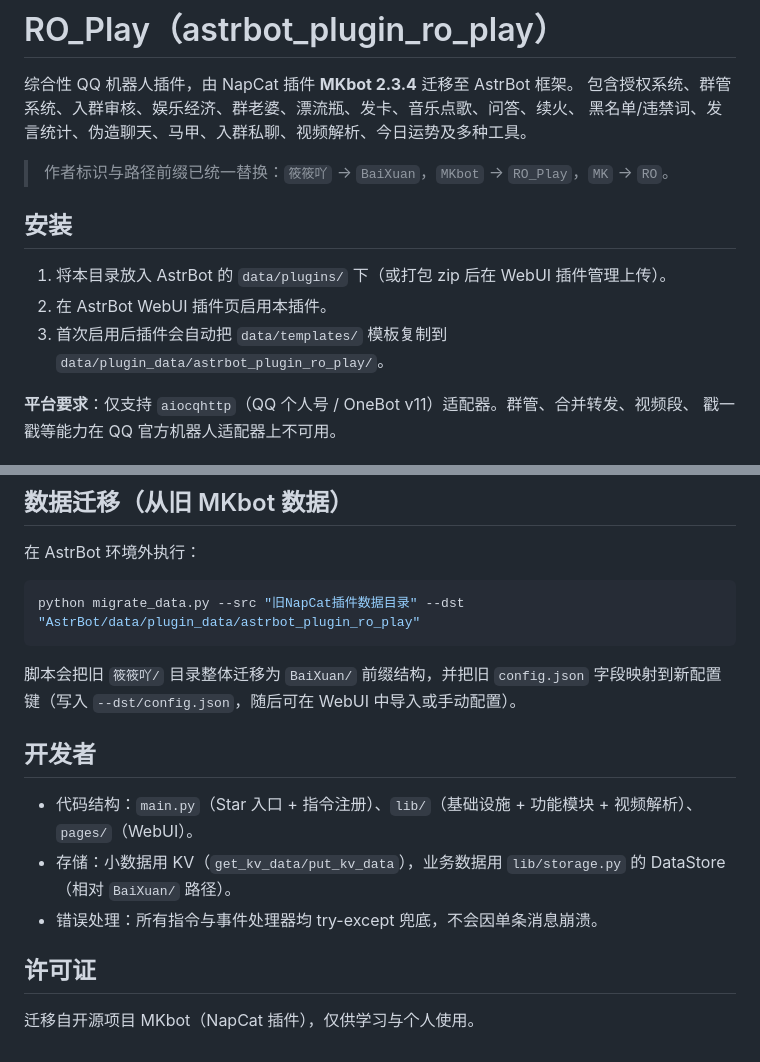
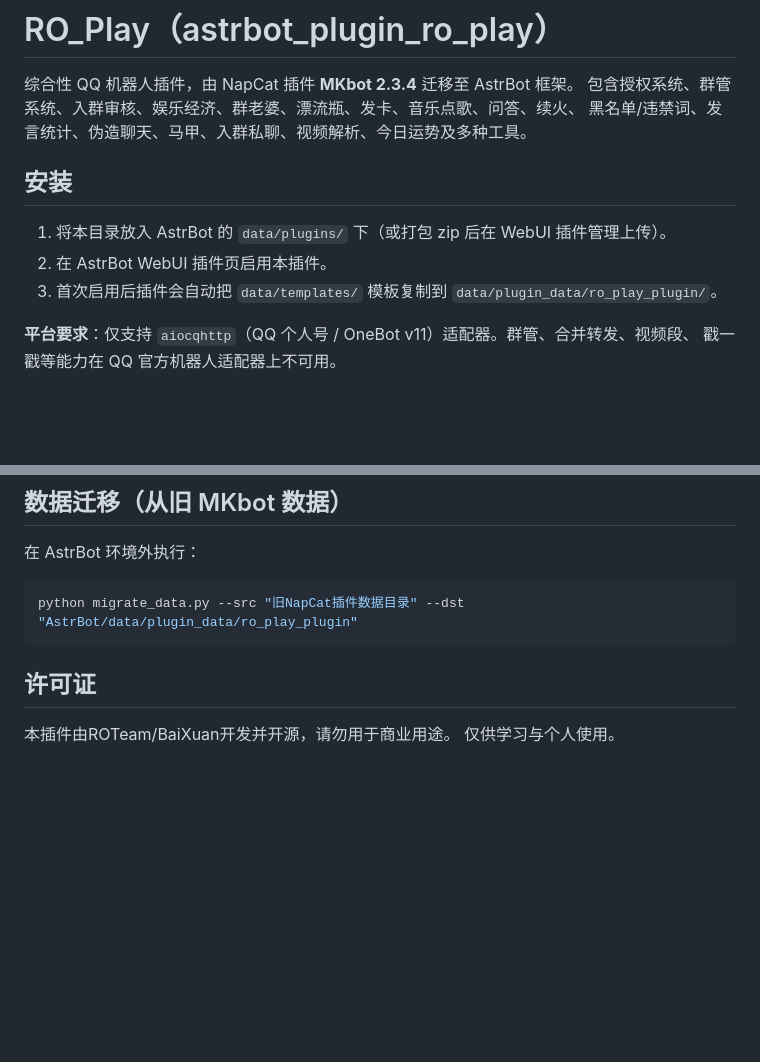
Before and after one commit to RO-Series/ro_play_plugin, a Markdown page: README.md, 2 parts joined by grey strips. Drawn GitHub-style; blank space fills up the shorter version.

````diff
--- a/README.md
+++ b/README.md
@@ -4,13 +4,11 @@
 包含授权系统、群管系统、入群审核、娱乐经济、群老婆、漂流瓶、发卡、音乐点歌、问答、续火、
 黑名单/违禁词、发言统计、伪造聊天、马甲、入群私聊、视频解析、今日运势及多种工具。
 
-> 作者标识与路径前缀已统一替换：`筱筱吖` → `BaiXuan`，`MKbot` → `RO_Play`，`MK` → `RO`。
-
 ## 安装
 
 1. 将本目录放入 AstrBot 的 `data/plugins/` 下（或打包 zip 后在 WebUI 插件管理上传）。
 2. 在 AstrBot WebUI 插件页启用本插件。
-3. 首次启用后插件会自动把 `data/templates/` 模板复制到 `data/plugin_data/astrbot_plugin_ro_play/`。
+3. 首次启用后插件会自动把 `data/templates/` 模板复制到 `data/plugin_data/ro_play_plugin/`。
 
 **平台要求**：仅支持 `aiocqhttp`（QQ 个人号 / OneBot v11）适配器。群管、合并转发、视频段、
 戳一戳等能力在 QQ 官方机器人适配器上不可用。
@@ -57,18 +55,10 @@
 在 AstrBot 环境外执行：
 
 ```bash
-python migrate_data.py --src "旧NapCat插件数据目录" --dst "AstrBot/data/plugin_data/astrbot_plugin_ro_play"
+python migrate_data.py --src "旧NapCat插件数据目录" --dst "AstrBot/data/plugin_data/ro_play_plugin"
 ```
-
-脚本会把旧 `筱筱吖/` 目录整体迁移为 `BaiXuan/` 前缀结构，并把旧 `config.json`
-字段映射到新配置键（写入 `--dst/config.json`，随后可在 WebUI 中导入或手动配置）。
-
-## 开发者
-
-- 代码结构：`main.py`（Star 入口 + 指令注册）、`lib/`（基础设施 + 功能模块 + 视频解析）、`pages/`（WebUI）。
-- 存储：小数据用 KV（`get_kv_data/put_kv_data`），业务数据用 `lib/storage.py` 的 DataStore（相对 `BaiXuan/` 路径）。
-- 错误处理：所有指令与事件处理器均 try-except 兜底，不会因单条消息崩溃。
 
 ## 许可证
 
-迁移自开源项目 MKbot（NapCat 插件），仅供学习与个人使用。
+本插件由ROTeam/BaiXuan开发并开源，请勿用于商业用途。
+仅供学习与个人使用。
````
